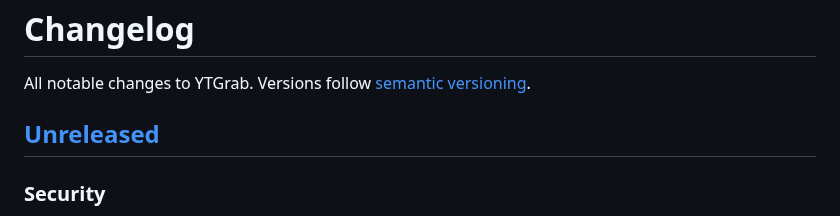
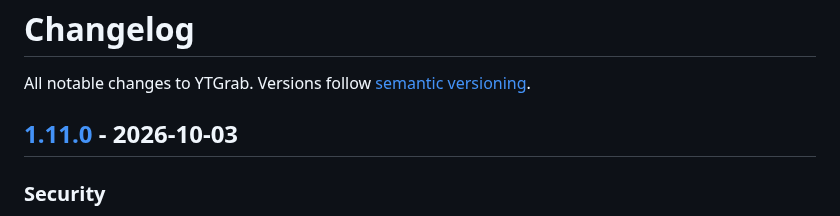
Before and after one commit to Sanoy24/ytgrab, a Markdown page: CHANGELOG.md, the part around one of its changes. Rendered like a GitHub page.

Commit message:
Prepare 1.11.0 changelog

```diff
--- a/CHANGELOG.md
+++ b/CHANGELOG.md
@@ -2,7 +2,7 @@
 
 All notable changes to YTGrab. Versions follow [semantic versioning](https://semver.org/).
 
-## [Unreleased]
+## [1.11.0] - 2026-10-03
 
 ### Security
 
```
Also changed, not shown: other parts of CHANGELOG.md (+1 -1 lines).
